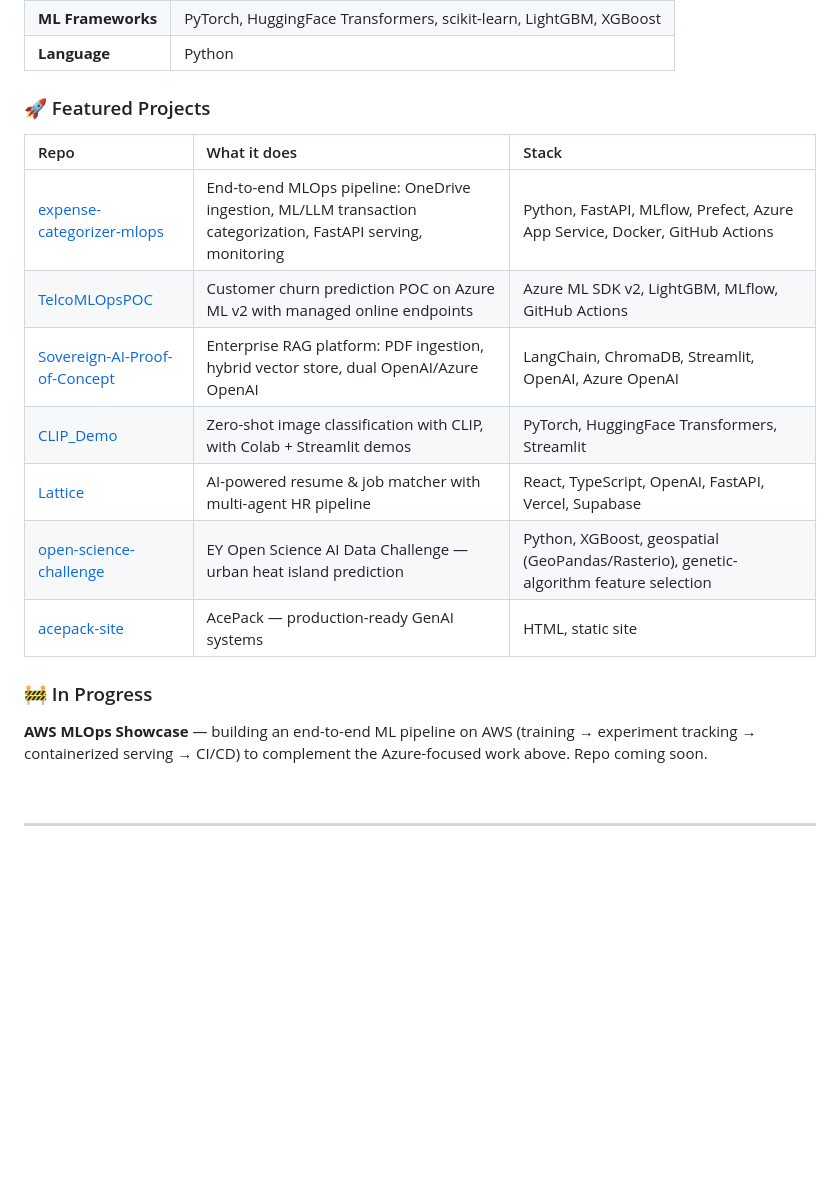
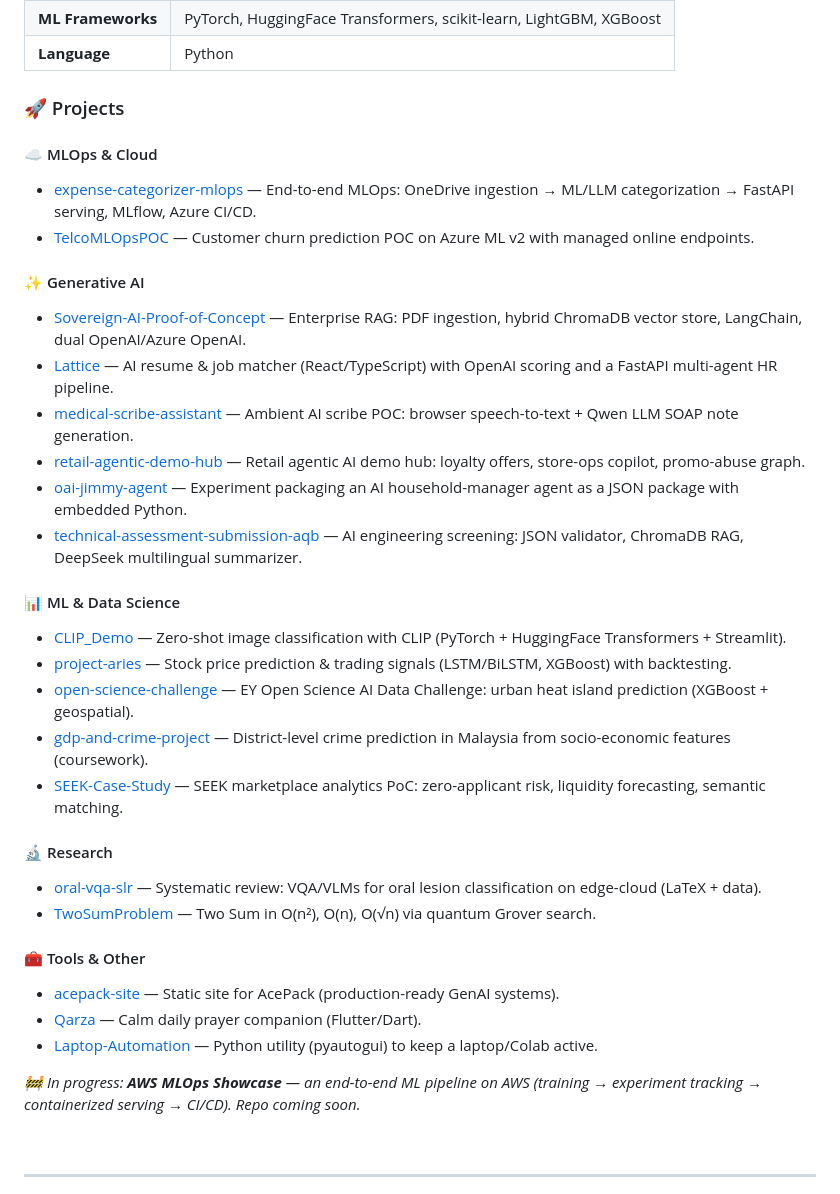
Before and after one commit to asadullahqb/asadullahqb, a Markdown page: README.md, the part around the change. Rendered like a GitHub page; blank space fills up the shorter version.

Commit message:
Reorganize profile README into project categories

```diff
--- a/README.md
+++ b/README.md
@@ -40,21 +40,42 @@ Staff-level MLOps engineer focused on building and operating production machine-
 | **ML Frameworks** | PyTorch, HuggingFace Transformers, scikit-learn, LightGBM, XGBoost |
 | **Language** | Python |
 
-### 🚀 Featured Projects
+### 🚀 Projects
 
-| Repo | What it does | Stack |
-| :--- | :--- | :--- |
-| [expense-categorizer-mlops](https://github.com/asadullahqb/expense-categorizer-mlops) | End-to-end MLOps pipeline: OneDrive ingestion, ML/LLM transaction categorization, FastAPI serving, monitoring | Python, FastAPI, MLflow, Prefect, Azure App Service, Docker, GitHub Actions |
-| [TelcoMLOpsPOC](https://github.com/asadullahqb/TelcoMLOpsPOC) | Customer churn prediction POC on Azure ML v2 with managed online endpoints | Azure ML SDK v2, LightGBM, MLflow, GitHub Actions |
-| [Sovereign-AI-Proof-of-Concept](https://github.com/asadullahqb/Sovereign-AI-Proof-of-Concept) | Enterprise RAG platform: PDF ingestion, hybrid vector store, dual OpenAI/Azure OpenAI | LangChain, ChromaDB, Streamlit, OpenAI, Azure OpenAI |
-| [CLIP_Demo](https://github.com/asadullahqb/CLIP_Demo) | Zero-shot image classification with CLIP, with Colab + Streamlit demos | PyTorch, HuggingFace Transformers, Streamlit |
-| [Lattice](https://github.com/asadullahqb/Lattice) | AI-powered resume & job matcher with multi-agent HR pipeline | React, TypeScript, OpenAI, FastAPI, Vercel, Supabase |
-| [open-science-challenge](https://github.com/asadullahqb/open-science-challenge) | EY Open Science AI Data Challenge — urban heat island prediction | Python, XGBoost, geospatial (GeoPandas/Rasterio), genetic-algorithm feature selection |
-| [acepack-site](https://github.com/asadullahqb/acepack-site) | AcePack — production-ready GenAI systems | HTML, static site |
+#### ☁️ MLOps & Cloud
 
-### 🚧 In Progress
+- [expense-categorizer-mlops](https://github.com/asadullahqb/expense-categorizer-mlops) — End-to-end MLOps: OneDrive ingestion → ML/LLM categorization → FastAPI serving, MLflow, Azure CI/CD.
+- [TelcoMLOpsPOC](https://github.com/asadullahqb/TelcoMLOpsPOC) — Customer churn prediction POC on Azure ML v2 with managed online endpoints.
 
-**AWS MLOps Showcase** — building an end-to-end ML pipeline on AWS (training → experiment tracking → containerized serving → CI/CD) to complement the Azure-focused work above. Repo coming soon.
+#### ✨ Generative AI
+
+- [Sovereign-AI-Proof-of-Concept](https://github.com/asadullahqb/Sovereign-AI-Proof-of-Concept) — Enterprise RAG: PDF ingestion, hybrid ChromaDB vector store, LangChain, dual OpenAI/Azure OpenAI.
+- [Lattice](https://github.com/asadullahqb/Lattice) — AI resume & job matcher (React/TypeScript) with OpenAI scoring and a FastAPI multi-agent HR pipeline.
+- [medical-scribe-assistant](https://github.com/asadullahqb/medical-scribe-assistant) — Ambient AI scribe POC: browser speech-to-text + Qwen LLM SOAP note generation.
+- [retail-agentic-demo-hub](https://github.com/asadullahqb/retail-agentic-demo-hub) — Retail agentic AI demo hub: loyalty offers, store-ops copilot, promo-abuse graph.
+- [oai-jimmy-agent](https://github.com/asadullahqb/oai-jimmy-agent) — Experiment packaging an AI household-manager agent as a JSON package with embedded Python.
+- [technical-assessment-submission-aqb](https://github.com/asadullahqb/technical-assessment-submission-aqb) — AI engineering screening: JSON validator, ChromaDB RAG, DeepSeek multilingual summarizer.
+
+#### 📊 ML & Data Science
+
+- [CLIP_Demo](https://github.com/asadullahqb/CLIP_Demo) — Zero-shot image classification with CLIP (PyTorch + HuggingFace Transformers + Streamlit).
+- [project-aries](https://github.com/asadullahqb/project-aries) — Stock price prediction & trading signals (LSTM/BiLSTM, XGBoost) with backtesting.
+- [open-science-challenge](https://github.com/asadullahqb/open-science-challenge) — EY Open Science AI Data Challenge: urban heat island prediction (XGBoost + geospatial).
+- [gdp-and-crime-project](https://github.com/asadullahqb/gdp-and-crime-project) — District-level crime prediction in Malaysia from socio-economic features (coursework).
+- [SEEK-Case-Study](https://github.com/asadullahqb/SEEK-Case-Study) — SEEK marketplace analytics PoC: zero-applicant risk, liquidity forecasting, semantic matching.
+
+#### 🔬 Research
+
+- [oral-vqa-slr](https://github.com/asadullahqb/oral-vqa-slr) — Systematic review: VQA/VLMs for oral lesion classification on edge-cloud (LaTeX + data).
+- [TwoSumProblem](https://github.com/asadullahqb/TwoSumProblem) — Two Sum in O(n²), O(n), O(√n) via quantum Grover search.
+
+#### 🧰 Tools & Other
+
+- [acepack-site](https://github.com/asadullahqb/acepack-site) — Static site for AcePack (production-ready GenAI systems).
+- [Qarza](https://github.com/asadullahqb/Qarza) — Calm daily prayer companion (Flutter/Dart).
+- [Laptop-Automation](https://github.com/asadullahqb/Laptop-Automation) — Python utility (pyautogui) to keep a laptop/Colab active.
+
+*🚧 In progress: **AWS MLOps Showcase** — an end-to-end ML pipeline on AWS (training → experiment tracking → containerized serving → CI/CD). Repo coming soon.*
 
 <br/>
 
```
